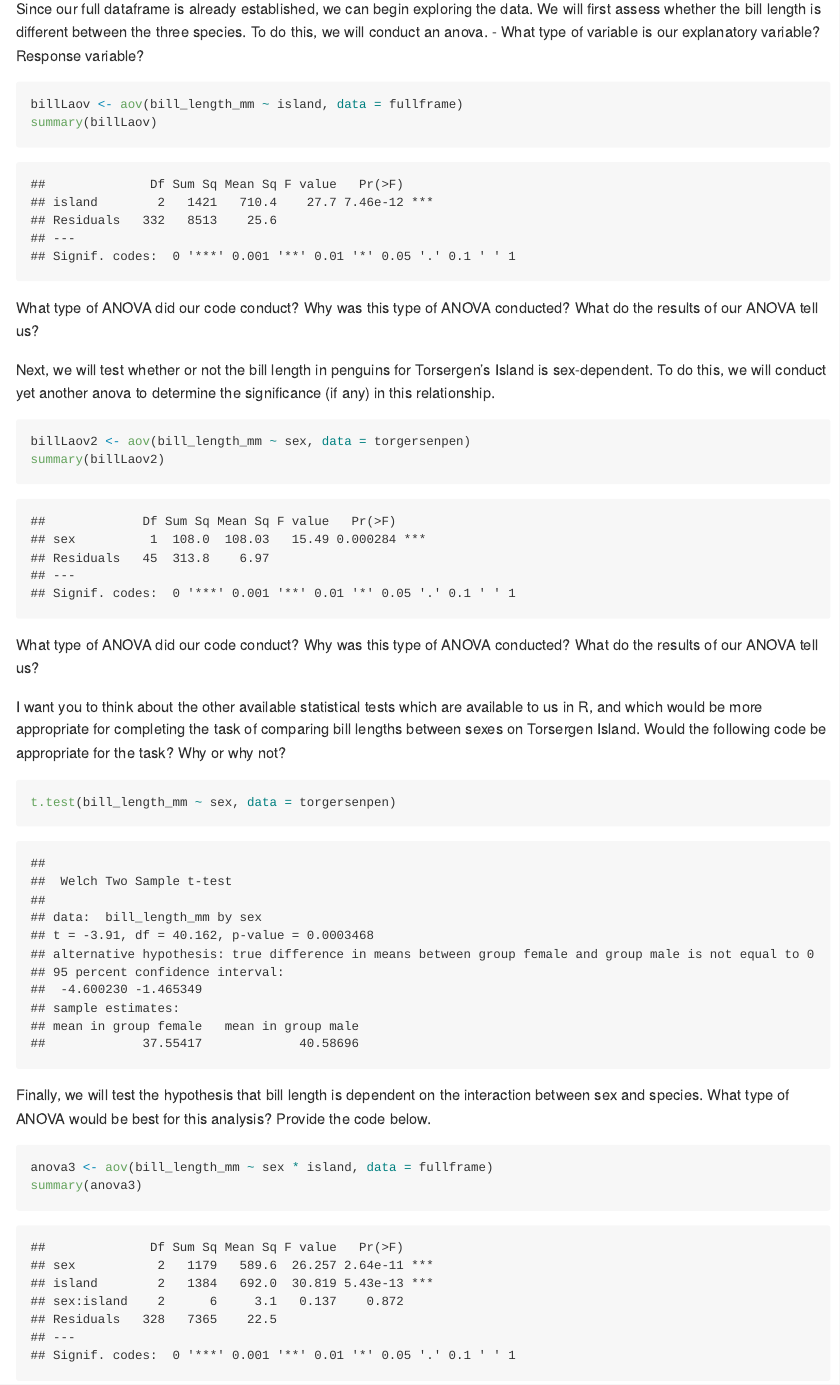
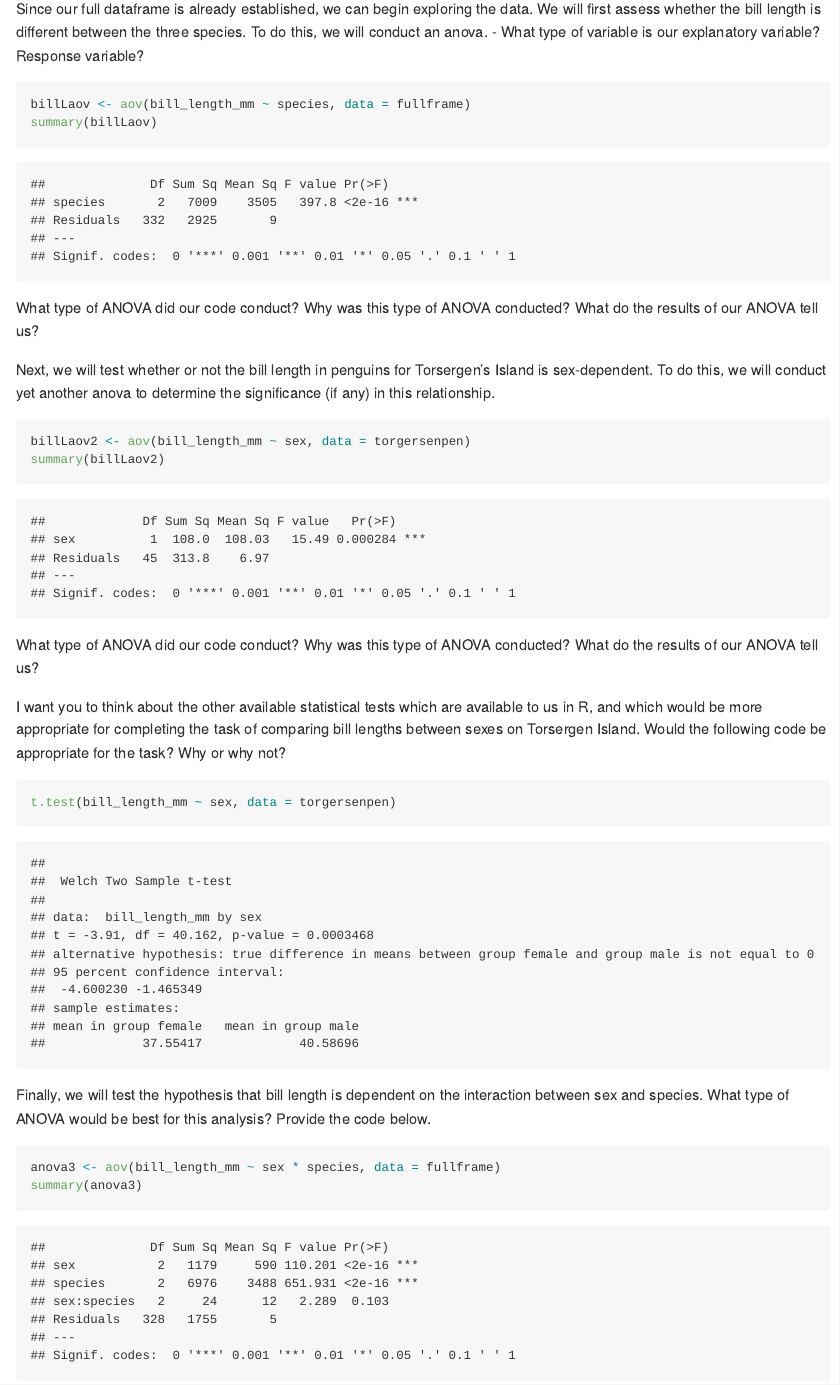
Before and after one commit to Bucknell-Biol364/Project_1_Group_7_2024, an R Markdown document (ProjectAttemptOne.Rmd): the page in a window 1100 px wide, from 6770 px down. Rendered offline with R 4.5, knitr and Pandoc, with nearby package versions; code that draws random numbers runs with fixed seeds of ours; some code elsewhere in the file could not run offline; long lines of code are wrapped.

Commit message:
update something

````diff
--- a/ProjectAttemptOne.Rmd
+++ b/ProjectAttemptOne.Rmd
@@ -399,7 +399,7 @@ Since our full dataframe is already established, we can begin exploring the data
   - What type of variable is our explanatory variable? Response variable?
 
 ```{r}
-billLaov <- aov(bill_length_mm ~ island, data = fullframe)
+billLaov <- aov(bill_length_mm ~ species, data = fullframe)
 summary(billLaov)
 ```
 
@@ -423,7 +423,7 @@ t.test(bill_length_mm ~ sex, data = torgersenpen)
 Finally, we will test the hypothesis that bill length is dependent on the interaction between sex and species. What type of ANOVA would be best for this analysis? Provide the code below.
 
 ```{r}
-anova3 <- aov(bill_length_mm ~ sex * island, data = fullframe)
+anova3 <- aov(bill_length_mm ~ sex * species, data = fullframe)
 summary(anova3)
 ```
 
````
